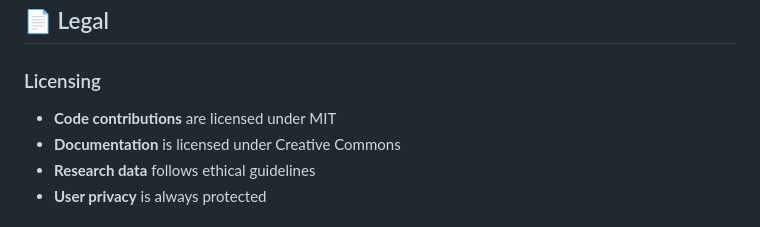
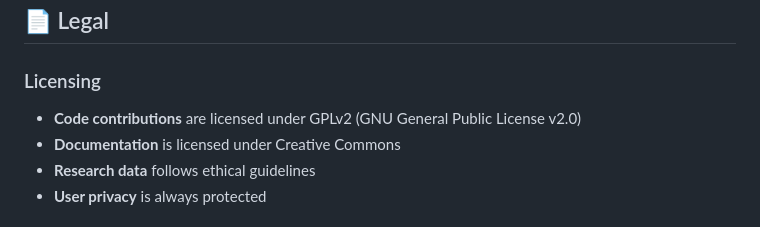
Before and after one commit to musichien/kairos, a Markdown page: CONTRIBUTING.md, the part around the change. Rendered like a GitHub page.

```diff
--- a/CONTRIBUTING.md
+++ b/CONTRIBUTING.md
@@ -216,7 +216,7 @@ try {
 ## 📄 Legal
 
 ### Licensing
-- **Code contributions** are licensed under MIT
+- **Code contributions** are licensed under GPLv2 (GNU General Public License v2.0)
 - **Documentation** is licensed under Creative Commons
 - **Research data** follows ethical guidelines
 - **User privacy** is always protected
```
Also changed, not shown: PROJECT_OVERVIEW.md (+8 -1 lines).
